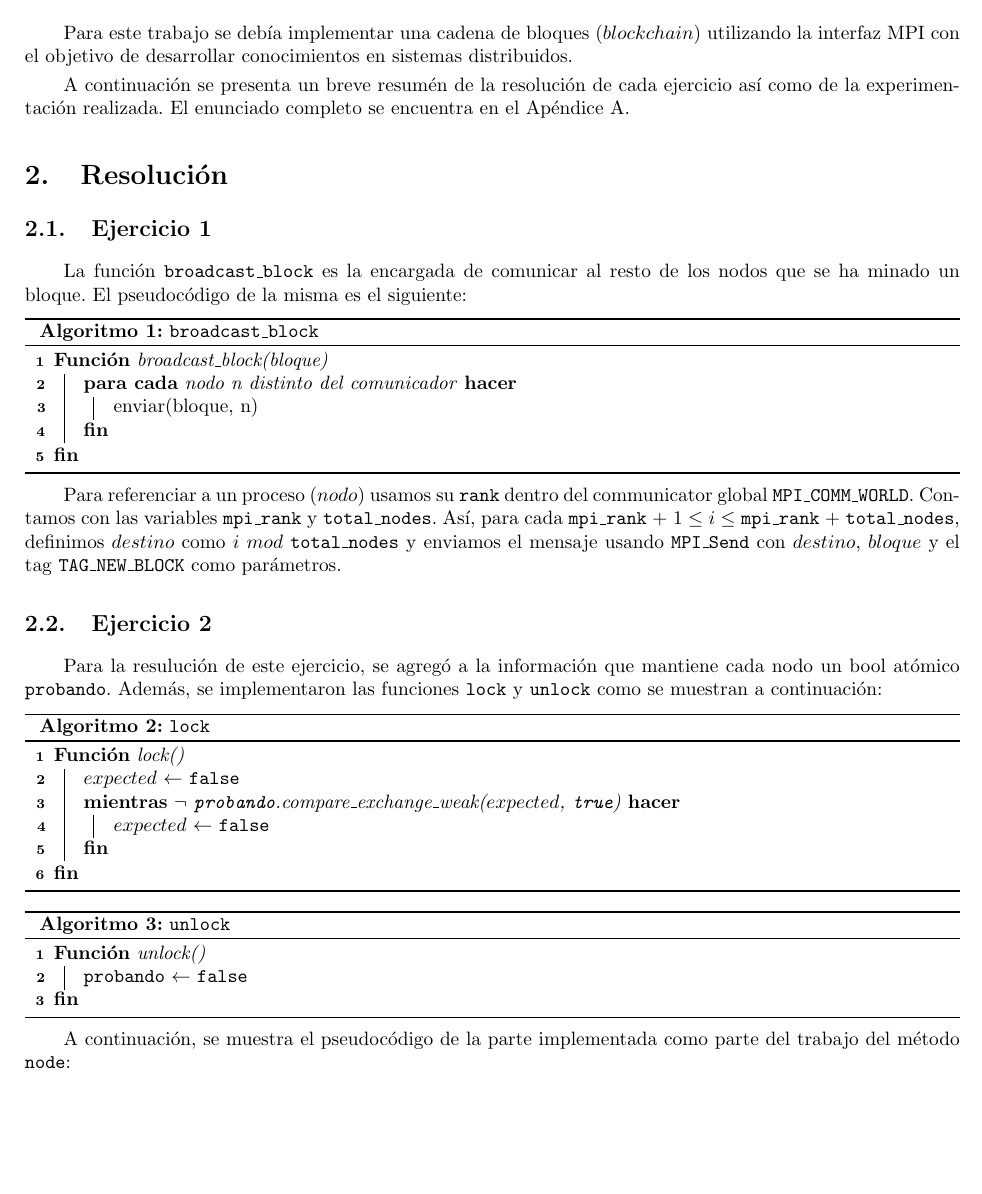
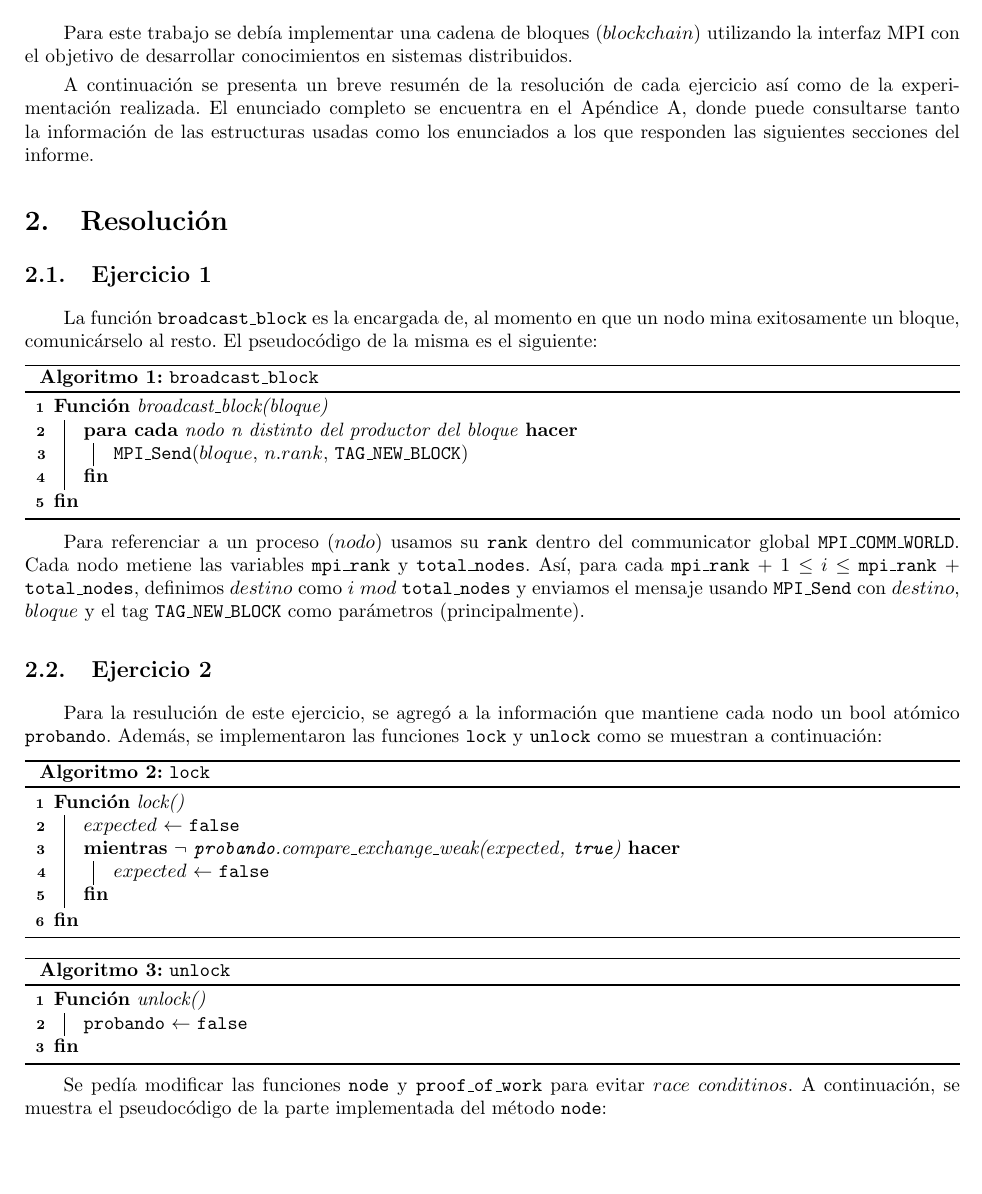
Before and after one commit to rozen03/so-tp2, a LaTeX document (informe/informe.tex): part of page 3 of 12, cut so that both start at the same text. Compiled offline with pdfLaTeX; the source files are stored in an older character set and shown here as Unicode.

Commit message:
Informe revision general

```diff
--- a/informe/informe.tex
+++ b/informe/informe.tex
@@ -58,24 +58,24 @@
 \section{Introducción}
 Para este trabajo se debía implementar una cadena de bloques ($blockchain$) utilizando la interfaz MPI con el objetivo de desarrollar conocimientos en sistemas distribuidos.
 
-A continuación se presenta un breve resumén de la resolución de cada ejercicio así como de la experimentación realizada. El enunciado completo se encuentra en el Apéndice A.
+A continuación se presenta un breve resumén de la resolución de cada ejercicio así como de la experimentación realizada. El enunciado completo se encuentra en el Apéndice A, donde puede consultarse tanto la información de las estructuras usadas como los enunciados a los que responden las siguientes secciones del informe.
 
 \section{Resolución}
 \subsection{Ejercicio 1}
-La función \texttt{broadcast\_block} es la encargada de comunicar al resto de los nodos que se ha minado un bloque. El pseudocódigo de la misma es el siguiente:
+La función \texttt{broadcast\_block} es la encargada de, al momento en que un nodo mina exitosamente un bloque, comunicárselo al resto. El pseudocódigo de la misma es el siguiente:
 
 \begin{algorithm}[H]
 \SetKwProg{Fn}{Función}{}{fin}
 \SetAlgoLined
 \Fn{broadcast\_block(bloque)}{
-	\ForEach{nodo n distinto del comunicador}{
-		enviar(bloque, n) \\
+	\ForEach{nodo n distinto del productor del bloque}{
+		\texttt{MPI\_Send}($bloque$, $n.rank$, \texttt{TAG\_NEW\_BLOCK}) \\
 	}
 }
 \caption{\texttt{broadcast\_block}}
 \end{algorithm}
 
-Para referenciar a un proceso ($nodo$) usamos su \texttt{rank} dentro del communicator global \texttt{MPI\_COMM\_WORLD}. Contamos con las variables \texttt{mpi\_rank} y \texttt{total\_nodes}. Así, para cada \texttt{mpi\_rank} + 1 $\leq i \leq$ \texttt{mpi\_rank} + \texttt{total\_nodes}, definimos $destino$ como $i$ $mod$ \texttt{total\_nodes} y enviamos el mensaje usando \texttt{MPI\_Send} con $destino$, $bloque$ y el tag \texttt{TAG\_NEW\_BLOCK} como parámetros.
+Para referenciar a un proceso ($nodo$) usamos su \texttt{rank} dentro del communicator global \texttt{MPI\_COMM\_WORLD}. Cada nodo metiene las variables \texttt{mpi\_rank} y \texttt{total\_nodes}. Así, para cada \texttt{mpi\_rank} + 1 $\leq i \leq$ \texttt{mpi\_rank} + \texttt{total\_nodes}, definimos $destino$ como $i$ $mod$ \texttt{total\_nodes} y enviamos el mensaje usando \texttt{MPI\_Send} con $destino$, $bloque$ y el tag \texttt{TAG\_NEW\_BLOCK} como parámetros (principalmente).
 
 \subsection{Ejercicio 2}
 Para la resulución de este ejercicio, se agregó a la información que mantiene cada nodo un bool atómico \texttt{probando}. Además, se implementaron las funciones \texttt{lock} y \texttt{unlock} como se muestran a continuación:
@@ -101,7 +101,7 @@ Para la resulución de este ejercicio, se agregó a la información que mantiene
 \caption{\texttt{unlock}}
 \end{algorithm}
 
-A continuación, se muestra el pseudocódigo de la parte implementada como parte del trabajo del método \texttt{node}:
+Se pedía modificar las funciones \texttt{node} y \texttt{proof\_of\_work} para evitar $race$ $conditinos$. A continuación, se muestra el pseudocódigo de la parte implementada del método \texttt{node}:
 
 \begin{algorithm}[H]
 \SetKwProg{Fn}{Función}{}{fin}
```
Also changed, not shown: informe/informe.tex (12 more changed lines).
